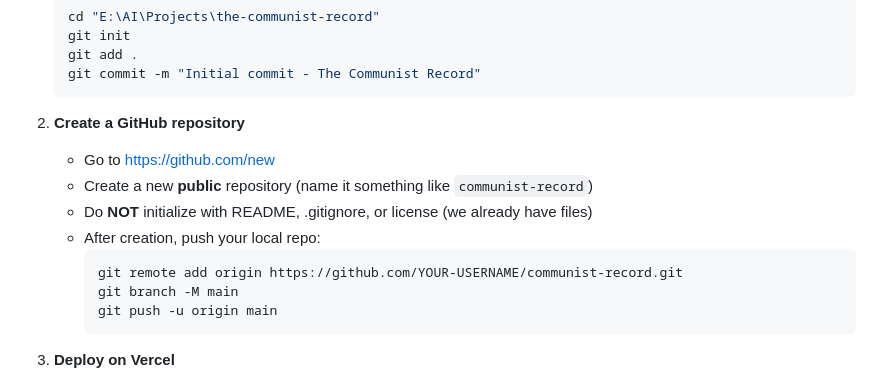
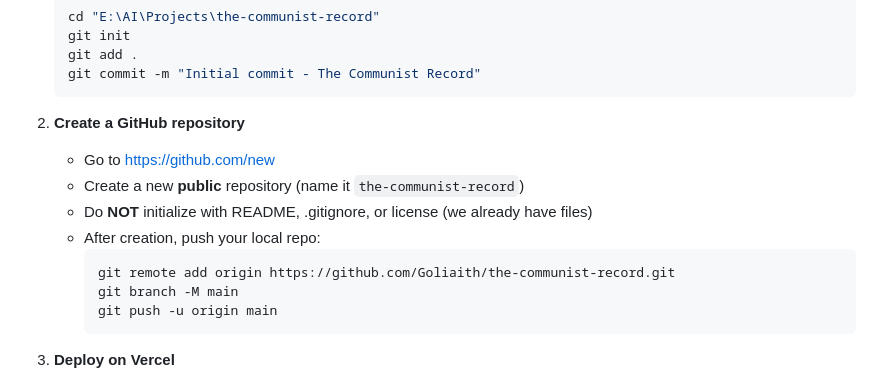
Before and after one commit to Goliaith/the-communist-record, a Markdown page: README.md, the part around the change. Rendered like a GitHub page.

Commit message:
Update deployment instructions with correct GitHub alias and repo

````diff
--- a/README.md
+++ b/README.md
@@ -51,11 +51,11 @@ Vercel is excellent for static sites, offers great performance, instant previews
 
 2. **Create a GitHub repository**
    - Go to https://github.com/new
-   - Create a new **public** repository (name it something like `communist-record`)
+   - Create a new **public** repository (name it `the-communist-record`)
    - Do **NOT** initialize with README, .gitignore, or license (we already have files)
    - After creation, push your local repo:
      ```powershell
-     git remote add origin https://github.com/YOUR-USERNAME/communist-record.git
+     git remote add origin https://github.com/Goliaith/the-communist-record.git
      git branch -M main
      git push -u origin main
      ```
````
